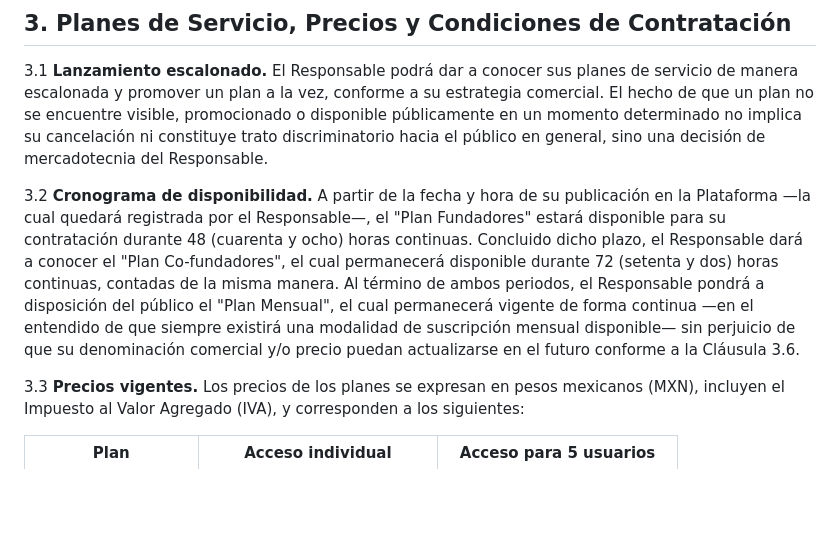
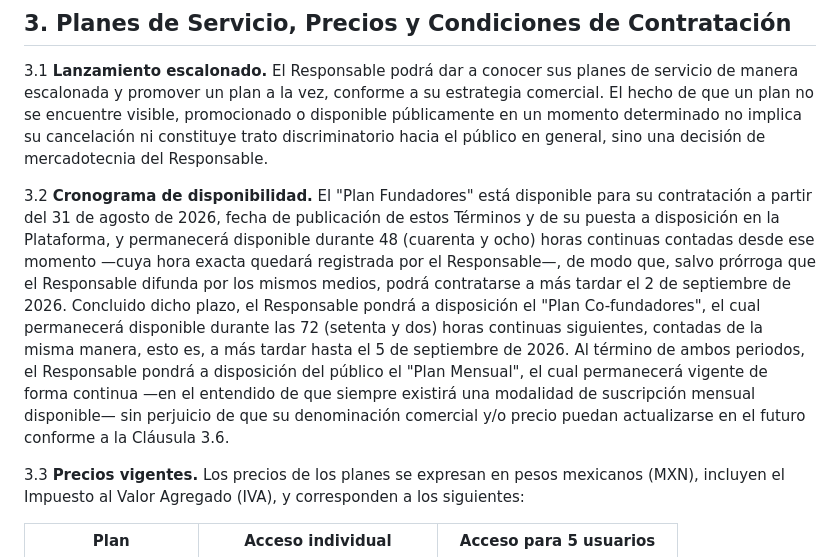
Before and after one commit to 1123Martha-Chess/Artonseley, a Markdown page: Terminos_y_Condiciones_Artonseley.md, the part around the change. Drawn GitHub-style; blank space fills up the shorter version.

Commit message:
Terminos 3.2: fija el cronograma de planes con fecha (Plan Fundadores inicia el 31 de agosto de 2026)
El Plan Fundadores arranca hoy y dura 48 h (hasta el 2 de septiembre de
2026); el Plan Co-fundadores corre las 72 h siguientes (hasta el 5 de
septiembre de 2026); el Plan Mensual queda disponible de forma continua
despues.

Co-Authored-By: Claude Sonnet 5 <noreply@anthropic.com>
Claude-Session: https://claude.ai/code/session_01GDxrqAAQLrpbtQkfNjyCb8

```diff
--- a/Terminos_y_Condiciones_Artonseley.md
+++ b/Terminos_y_Condiciones_Artonseley.md
@@ -47,7 +47,7 @@ Los presentes Términos y Condiciones de Uso y Servicio (los "Términos") regula
 
 3.1 **Lanzamiento escalonado.** El Responsable podrá dar a conocer sus planes de servicio de manera escalonada y promover un plan a la vez, conforme a su estrategia comercial. El hecho de que un plan no se encuentre visible, promocionado o disponible públicamente en un momento determinado no implica su cancelación ni constituye trato discriminatorio hacia el público en general, sino una decisión de mercadotecnia del Responsable.
 
-3.2 **Cronograma de disponibilidad.** A partir de la fecha y hora de su publicación en la Plataforma —la cual quedará registrada por el Responsable—, el "Plan Fundadores" estará disponible para su contratación durante 48 (cuarenta y ocho) horas continuas. Concluido dicho plazo, el Responsable dará a conocer el "Plan Co-fundadores", el cual permanecerá disponible durante 72 (setenta y dos) horas continuas, contadas de la misma manera. Al término de ambos periodos, el Responsable pondrá a disposición del público el "Plan Mensual", el cual permanecerá vigente de forma continua —en el entendido de que siempre existirá una modalidad de suscripción mensual disponible— sin perjuicio de que su denominación comercial y/o precio puedan actualizarse en el futuro conforme a la Cláusula 3.6.
+3.2 **Cronograma de disponibilidad.** El "Plan Fundadores" está disponible para su contratación a partir del 31 de agosto de 2026, fecha de publicación de estos Términos y de su puesta a disposición en la Plataforma, y permanecerá disponible durante 48 (cuarenta y ocho) horas continuas contadas desde ese momento —cuya hora exacta quedará registrada por el Responsable—, de modo que, salvo prórroga que el Responsable difunda por los mismos medios, podrá contratarse a más tardar el 2 de septiembre de 2026. Concluido dicho plazo, el Responsable pondrá a disposición el "Plan Co-fundadores", el cual permanecerá disponible durante las 72 (setenta y dos) horas continuas siguientes, contadas de la misma manera, esto es, a más tardar hasta el 5 de septiembre de 2026. Al término de ambos periodos, el Responsable pondrá a disposición del público el "Plan Mensual", el cual permanecerá vigente de forma continua —en el entendido de que siempre existirá una modalidad de suscripción mensual disponible— sin perjuicio de que su denominación comercial y/o precio puedan actualizarse en el futuro conforme a la Cláusula 3.6.
 
 3.3 **Precios vigentes.** Los precios de los planes se expresan en pesos mexicanos (MXN), incluyen el Impuesto al Valor Agregado (IVA), y corresponden a los siguientes:
 
```
